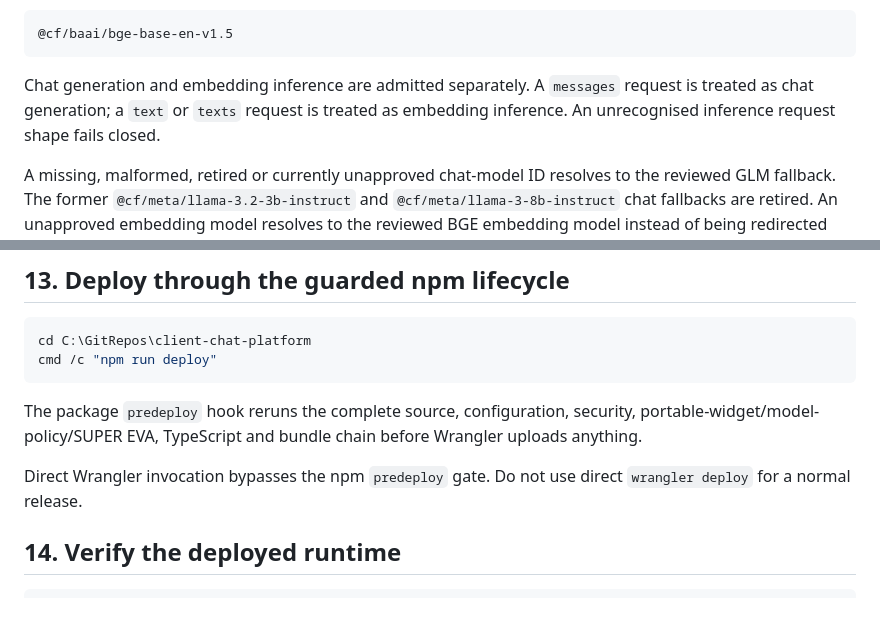
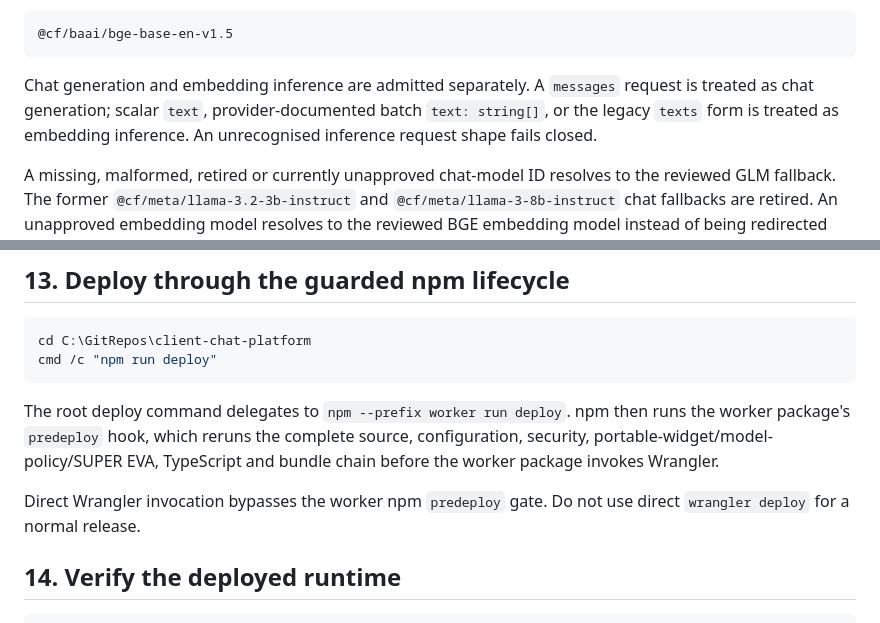
Before and after one commit to EVAVO-STUDIO/client-chat-platform, a Markdown page: DEPLOY.md, 2 parts joined by grey strips. Drawn GitHub-style.

Commit message:
docs(eva): align deployment runbook with active inference lifecycle

````diff
--- a/DEPLOY.md
+++ b/DEPLOY.md
@@ -165,7 +165,7 @@ The reviewed semantic-retrieval embedding fallback is:
 @cf/baai/bge-base-en-v1.5
 ```
 
-Chat generation and embedding inference are admitted separately. A `messages` request is treated as chat generation; a `text` or `texts` request is treated as embedding inference. An unrecognised inference request shape fails closed.
+Chat generation and embedding inference are admitted separately. A `messages` request is treated as chat generation; scalar `text`, provider-documented batch `text: string[]`, or the legacy `texts` form is treated as embedding inference. An unrecognised inference request shape fails closed.
 
 A missing, malformed, retired or currently unapproved chat-model ID resolves to the reviewed GLM fallback. The former `@cf/meta/llama-3.2-3b-instruct` and `@cf/meta/llama-3-8b-instruct` chat fallbacks are retired. An unapproved embedding model resolves to the reviewed BGE embedding model instead of being redirected through the chat model.
 
@@ -304,9 +304,9 @@ cd C:\GitRepos\client-chat-platform
 cmd /c "npm run deploy"
 ```
 
-The package `predeploy` hook reruns the complete source, configuration, security, portable-widget/model-policy/SUPER EVA, TypeScript and bundle chain before Wrangler uploads anything.
+The root deploy command delegates to `npm --prefix worker run deploy`. npm then runs the worker package's `predeploy` hook, which reruns the complete source, configuration, security, portable-widget/model-policy/SUPER EVA, TypeScript and bundle chain before the worker package invokes Wrangler.
 
-Direct Wrangler invocation bypasses the npm `predeploy` gate. Do not use direct `wrangler deploy` for a normal release.
+Direct Wrangler invocation bypasses the worker npm `predeploy` gate. Do not use direct `wrangler deploy` for a normal release.
 
 ## 14. Verify the deployed runtime
 
````
